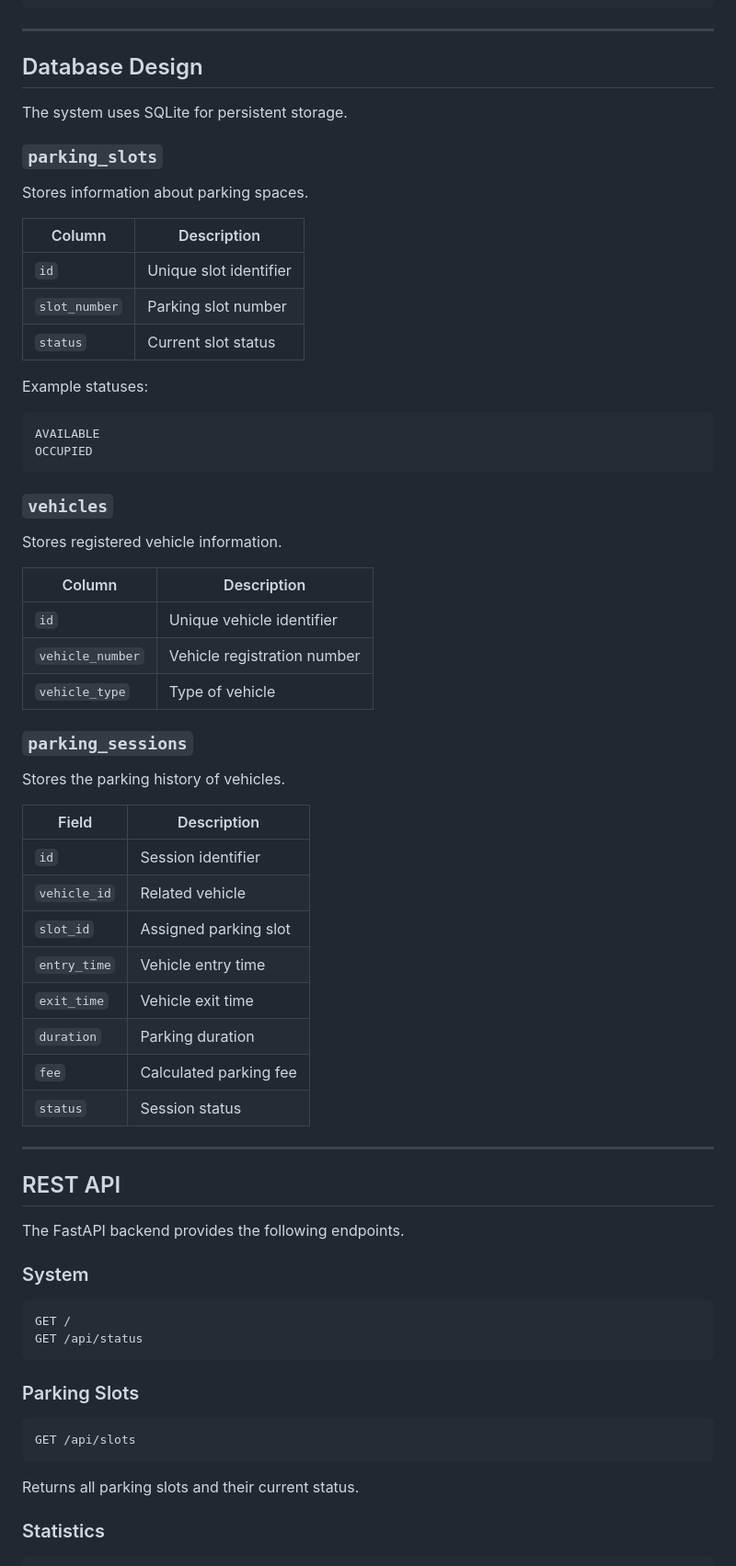
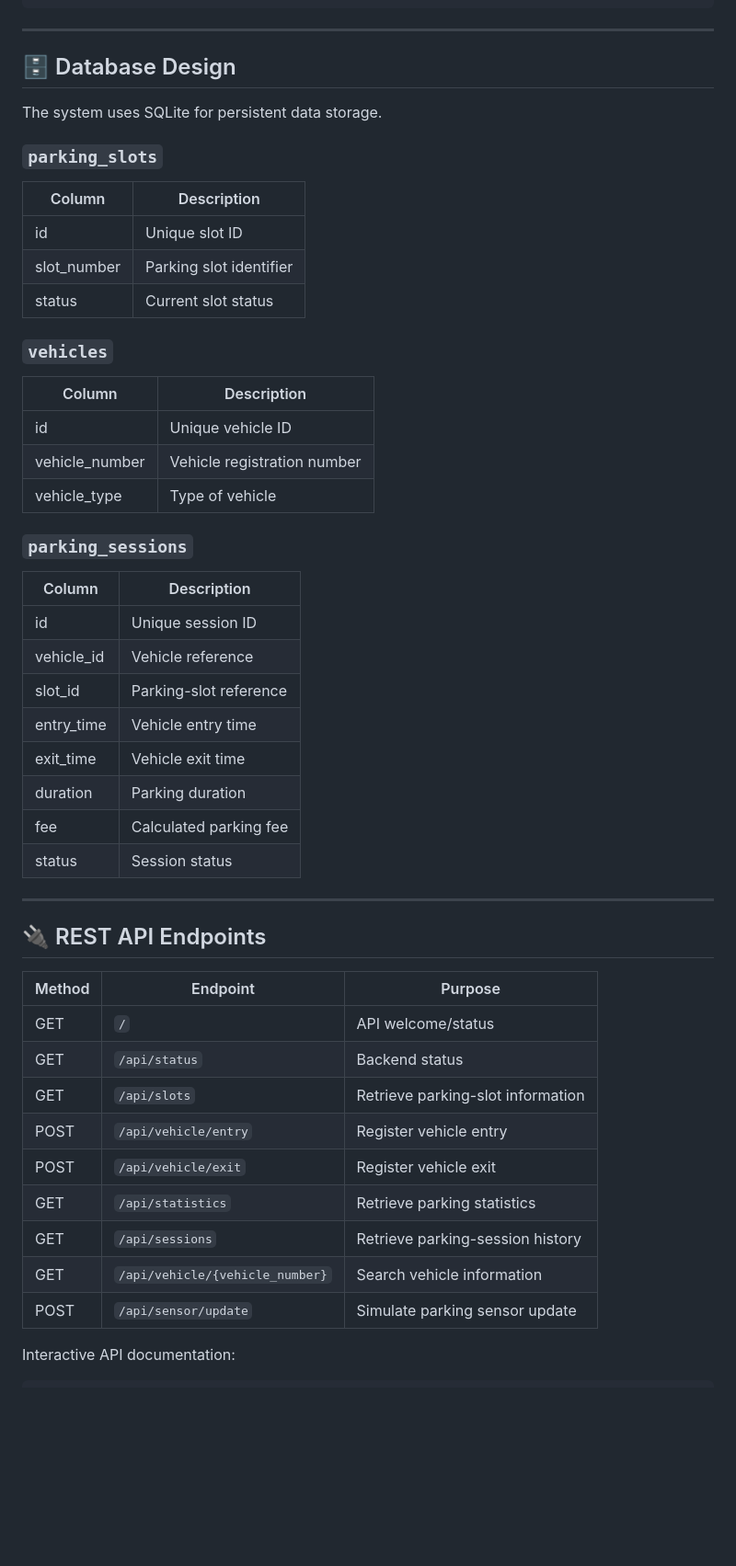
Before and after one commit to kaditya6319-coder/Smart-Parking-Management-System, a Markdown page: README.md, the part around one of its changes. Shown at 92% size. GitHub-like rendering; blank space fills up the shorter version.

````diff
--- a/README.md
+++ b/README.md
@@ -164,72 +200,55 @@ Release Parking Slot
 
 ---
 
-## Database Design
+## 🗄️ Database Design
 
-The system uses SQLite for persistent storage.
+The system uses SQLite for persistent data storage.
 
 ### `parking_slots`
 
-Stores information about parking spaces.
-
-| Column        | Description            |
-| ------------- | ---------------------- |
-| `id`          | Unique slot identifier |
-| `slot_number` | Parking slot number    |
-| `status`      | Current slot status    |
-
-Example statuses:
-
-```text
-AVAILABLE
-OCCUPIED
-```
+| Column      | Description             |
+| ----------- | ----------------------- |
+| id          | Unique slot ID          |
+| slot_number | Parking slot identifier |
+| status      | Current slot status     |
 
 ### `vehicles`
 
-Stores registered vehicle information.
-
-| Column           | Description                 |
-| ---------------- | --------------------------- |
-| `id`             | Unique vehicle identifier   |
-| `vehicle_number` | Vehicle registration number |
-| `vehicle_type`   | Type of vehicle             |
+| Column         | Description                 |
+| -------------- | --------------------------- |
+| id             | Unique vehicle ID           |
+| vehicle_number | Vehicle registration number |
+| vehicle_type   | Type of vehicle             |
 
 ### `parking_sessions`
 
-Stores the parking history of vehicles.
-
-| Field        | Description            |
-| ------------ | ---------------------- |
-| `id`         | Session identifier     |
-| `vehicle_id` | Related vehicle        |
-| `slot_id`    | Assigned parking slot  |
-| `entry_time` | Vehicle entry time     |
-| `exit_time`  | Vehicle exit time      |
-| `duration`   | Parking duration       |
-| `fee`        | Calculated parking fee |
-| `status`     | Session status         |
+| Column     | Description            |
+| ---------- | ---------------------- |
+| id         | Unique session ID      |
+| vehicle_id | Vehicle reference      |
+| slot_id    | Parking-slot reference |
+| entry_time | Vehicle entry time     |
+| exit_time  | Vehicle exit time      |
+| duration   | Parking duration       |
+| fee        | Calculated parking fee |
+| status     | Session status         |
 
 ---
 
-## REST API
+## 🔌 REST API Endpoints
 
-The FastAPI backend provides the following endpoints.
+| Method | Endpoint                        | Purpose                           |
+| ------ | ------------------------------- | --------------------------------- |
+| GET    | `/`                             | API welcome/status                |
+| GET    | `/api/status`                   | Backend status                    |
+| GET    | `/api/slots`                    | Retrieve parking-slot information |
+| POST   | `/api/vehicle/entry`            | Register vehicle entry            |
+| POST   | `/api/vehicle/exit`             | Register vehicle exit             |
+| GET    | `/api/statistics`               | Retrieve parking statistics       |
+| GET    | `/api/sessions`                 | Retrieve parking-session history  |
+| GET    | `/api/vehicle/{vehicle_number}` | Search vehicle information        |
+| POST   | `/api/sensor/update`            | Simulate parking sensor update    |
 
-### System
+Interactive API documentation:
 
 ```text
-GET /
-GET /api/status
-```
-
-### Parking Slots
-
-```text
-GET /api/slots
-```
-
-Returns all parking slots and their current status.
-
-### Statistics
-
````
Also changed, not shown: other parts of README.md (+252 -265 lines).
